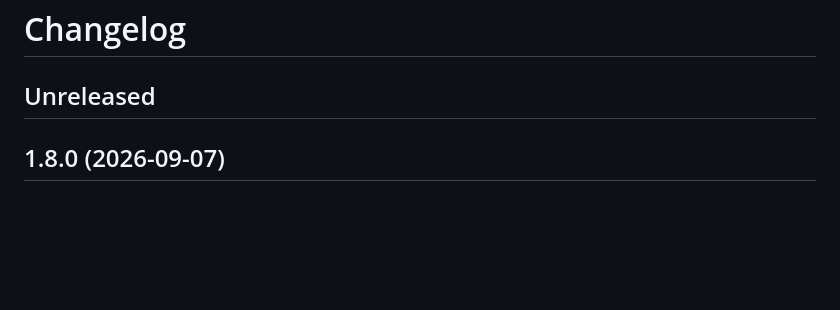
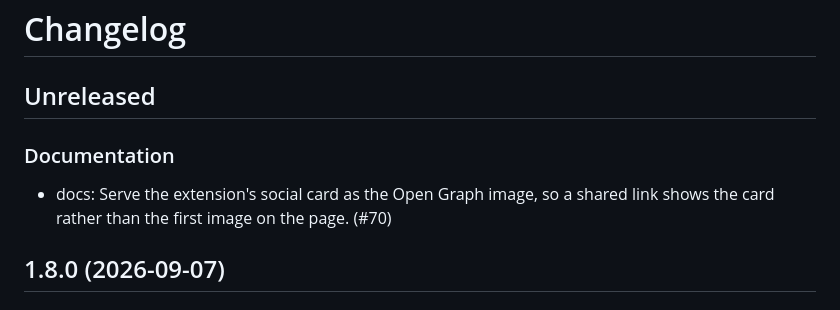
Before and after one commit to mcanouil/quarto-animate, a Markdown page: CHANGELOG.md, the part around the change. GitHub-like rendering; blank space fills up the shorter version.

Commit message:
docs: record the social card in the changelog

```diff
--- a/CHANGELOG.md
+++ b/CHANGELOG.md
@@ -1,6 +1,10 @@
 # Changelog
 
 ## Unreleased
+
+### Documentation
+
+- docs: Serve the extension's social card as the Open Graph image, so a shared link shows the card rather than the first image on the page. (#70)
 
 ## 1.8.0 (2026-09-07)
 
```
